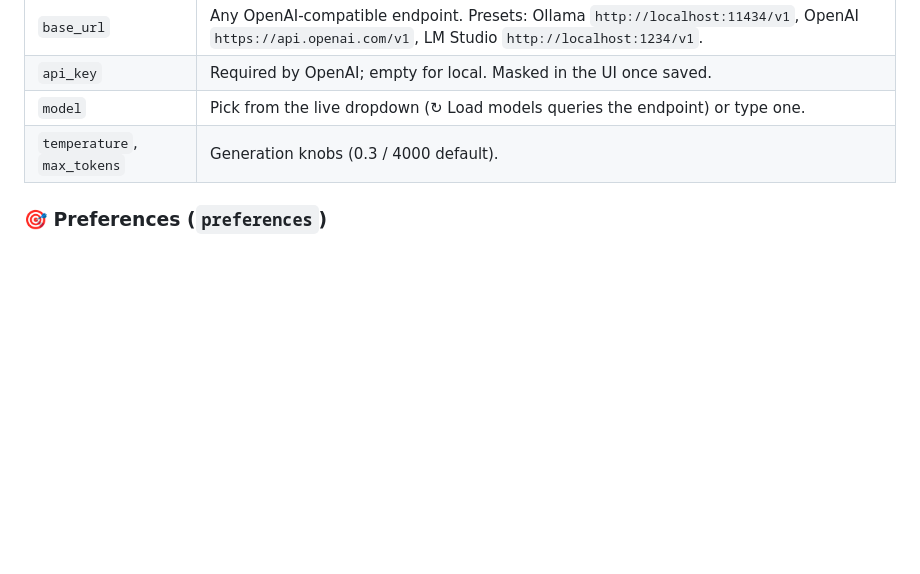
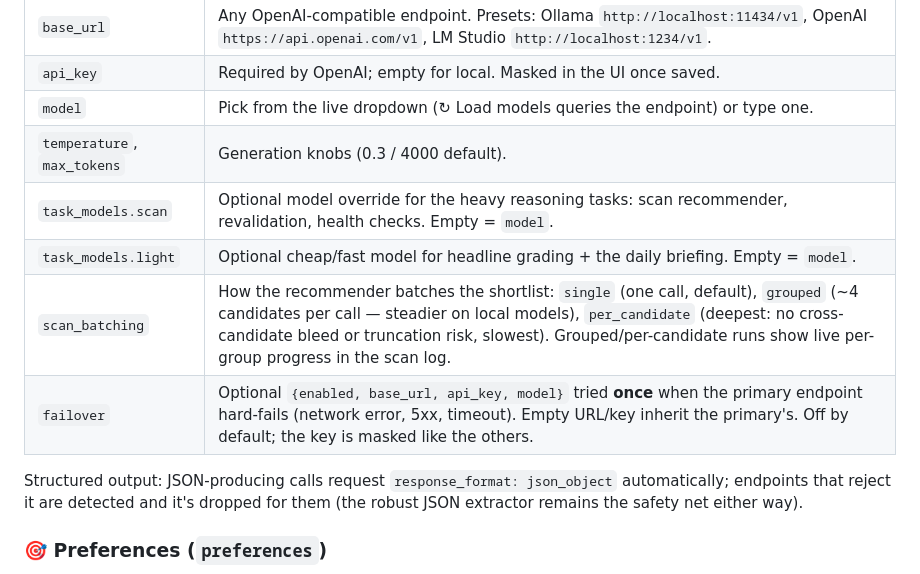
Before and after one commit to mattwalker75/Investment_Advisor, a Markdown page: Docs/configuration.md, the part around the change. Rendered like a GitHub page; blank space fills up the shorter version.

```diff
--- a/Docs/configuration.md
+++ b/Docs/configuration.md
@@ -40,6 +40,14 @@ Two layers:
 | `api_key` | Required by OpenAI; empty for local. Masked in the UI once saved. |
 | `model` | Pick from the live dropdown (↻ Load models queries the endpoint) or type one. |
 | `temperature`, `max_tokens` | Generation knobs (0.3 / 4000 default). |
+| `task_models.scan` | Optional model override for the heavy reasoning tasks: scan recommender, revalidation, health checks. Empty = `model`. |
+| `task_models.light` | Optional cheap/fast model for headline grading + the daily briefing. Empty = `model`. |
+| `scan_batching` | How the recommender batches the shortlist: `single` (one call, default), `grouped` (~4 candidates per call — steadier on local models), `per_candidate` (deepest: no cross-candidate bleed or truncation risk, slowest). Grouped/per-candidate runs show live per-group progress in the scan log. |
+| `failover` | Optional `{enabled, base_url, api_key, model}` tried **once** when the primary endpoint hard-fails (network error, 5xx, timeout). Empty URL/key inherit the primary's. Off by default; the key is masked like the others. |
+
+Structured output: JSON-producing calls request `response_format: json_object`
+automatically; endpoints that reject it are detected and it's dropped for them (the
+robust JSON extractor remains the safety net either way).
 
 ### 🎯 Preferences (`preferences`)
 - `asset_classes` — `{stocks, crypto}`; untick one to go single-class. The scanner never
```
Also changed, not shown: CHANGELOG.md (+31 -0 lines), Docs/advisor-chat.md (+23 -0 lines).
